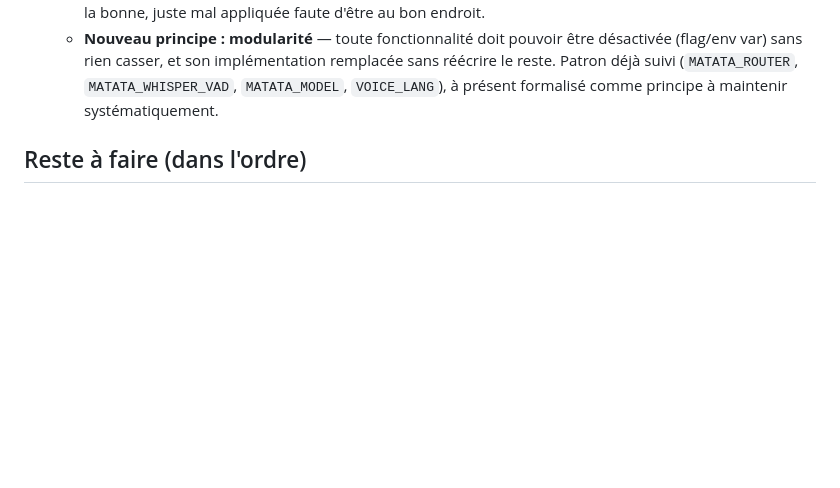
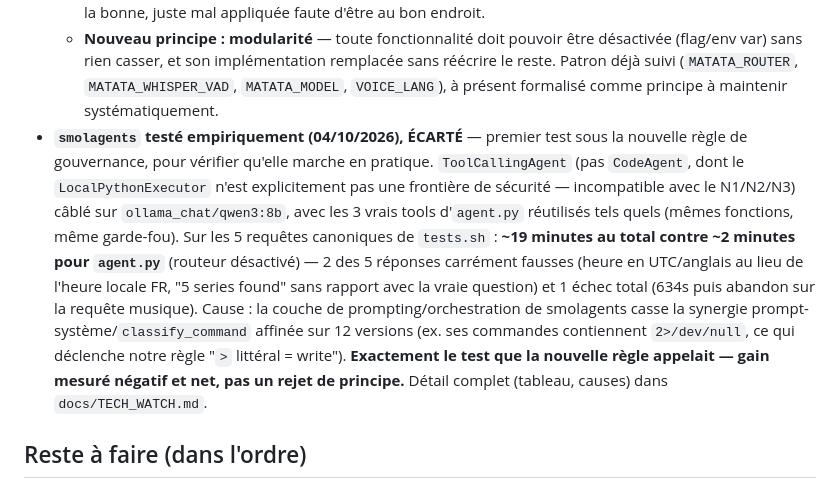
Before and after one commit to Root-SKB/MATATA-v1, a Markdown page: HANDOFF.md, the part around the change. Rendered like a GitHub page; blank space fills up the shorter version.

Commit message:
Teste smolagents empiriquement : gain mesuré négatif, écarté
Premier test concret sous la nouvelle règle de gouvernance (gain réel
mesuré, pas un rejet de principe). ToolCallingAgent (pas CodeAgent, dont
le LocalPythonExecutor n'est pas une frontière de sécurité) câblé sur
ollama_chat/qwen3:8b avec les 3 vrais tools d'agent.py réutilisés tels
quels (mêmes fonctions, même garde-fou N1/N2/N3).

Résultat sur les 5 requêtes canoniques de tests.sh : ~19 minutes au
total contre ~2 minutes pour agent.py (routeur désactivé) — 2 réponses
fausses (heure UTC/anglais au lieu de l'heure locale FR, "5 series
found" sans rapport) et 1 échec total (634s sur la requête musique).

Cause : le prompting/orchestration de smolagents casse la synergie
prompt-système/classify_command affinée sur 12 versions (ses commandes
contiennent 2>/dev/null, ce qui déclenche notre règle "> littéral =
write"). Détail complet (tableau, causes) dans docs/TECH_WATCH.md
(gitignoré).

Co-Authored-By: Claude Sonnet 5 <noreply@anthropic.com>

```diff
--- a/HANDOFF.md
+++ b/HANDOFF.md
@@ -111,6 +111,19 @@ acceptés SEULEMENT si (a) 100% gratuits ET (b) gain réel mesuré — jamais un
     (flag/env var) sans rien casser, et son implémentation remplacée sans réécrire le reste.
     Patron déjà suivi (`MATATA_ROUTER`, `MATATA_WHISPER_VAD`, `MATATA_MODEL`, `VOICE_LANG`), à
     présent formalisé comme principe à maintenir systématiquement.
+- **`smolagents` testé empiriquement (04/10/2026), ÉCARTÉ** — premier test sous la nouvelle
+  règle de gouvernance, pour vérifier qu'elle marche en pratique. `ToolCallingAgent` (pas
+  `CodeAgent`, dont le `LocalPythonExecutor` n'est explicitement pas une frontière de sécurité —
+  incompatible avec le N1/N2/N3) câblé sur `ollama_chat/qwen3:8b`, avec les 3 vrais tools
+  d'`agent.py` réutilisés tels quels (mêmes fonctions, même garde-fou). Sur les 5 requêtes
+  canoniques de `tests.sh` : **~19 minutes au total contre ~2 minutes pour `agent.py`**
+  (routeur désactivé) — 2 des 5 réponses carrément fausses (heure en UTC/anglais au lieu de
+  l'heure locale FR, "5 series found" sans rapport avec la vraie question) et 1 échec total
+  (634s puis abandon sur la requête musique). Cause : la couche de prompting/orchestration de
+  smolagents casse la synergie prompt-système/`classify_command` affinée sur 12 versions (ex.
+  ses commandes contiennent `2>/dev/null`, ce qui déclenche notre règle "`>` littéral = write").
+  **Exactement le test que la nouvelle règle appelait — gain mesuré négatif et net, pas un rejet
+  de principe.** Détail complet (tableau, causes) dans `docs/TECH_WATCH.md`.
 
 ## Reste à faire (dans l'ordre)
 
```
Also changed, not shown: AGENTS.md (+3 -2 lines).
